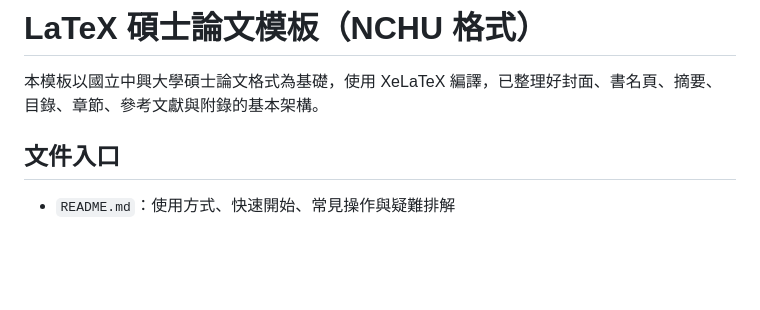
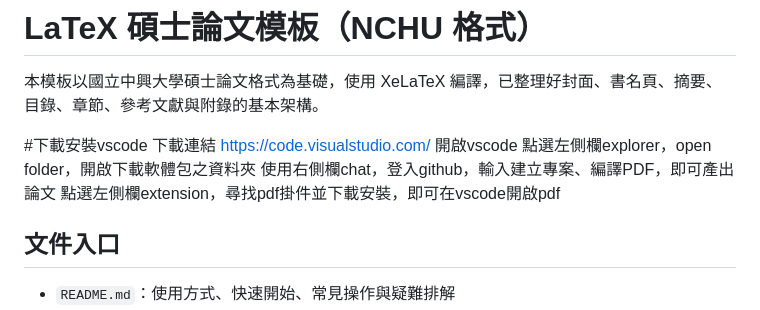
Before and after one commit to huangchiwei05180518-arch/Nchu-LaTeX-Thesis-Template, a Markdown page: README.md, the part around the change. GitHub-like rendering; blank space fills up the shorter version.

Commit message:
Add VSCode installation and usage instructions
Added installation instructions for VSCode and its usage.

```diff
--- a/README.md
+++ b/README.md
@@ -1,6 +1,13 @@
 # LaTeX 碩士論文模板（NCHU 格式）
 
 本模板以國立中興大學碩士論文格式為基礎，使用 XeLaTeX 編譯，已整理好封面、書名頁、摘要、目錄、章節、參考文獻與附錄的基本架構。
+
+#下載安裝vscode
+下載連結 https://code.visualstudio.com/
+開啟vscode
+點選左側欄explorer，open folder，開啟下載軟體包之資料夾
+使用右側欄chat，登入github，輸入建立專案、編譯PDF，即可產出論文
+點選左側欄extension，尋找pdf掛件並下載安裝，即可在vscode開啟pdf
 
 ## 文件入口
 
```
